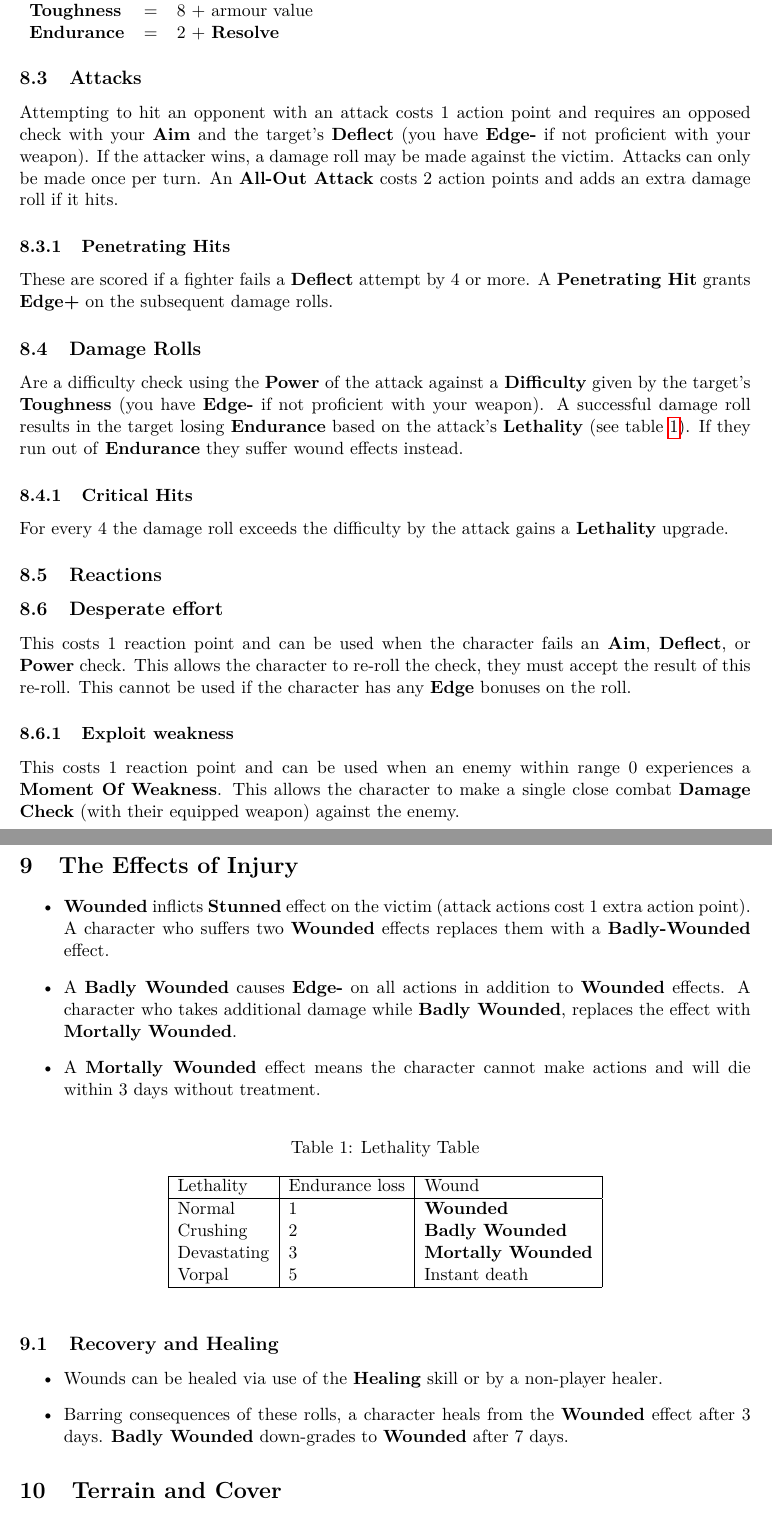
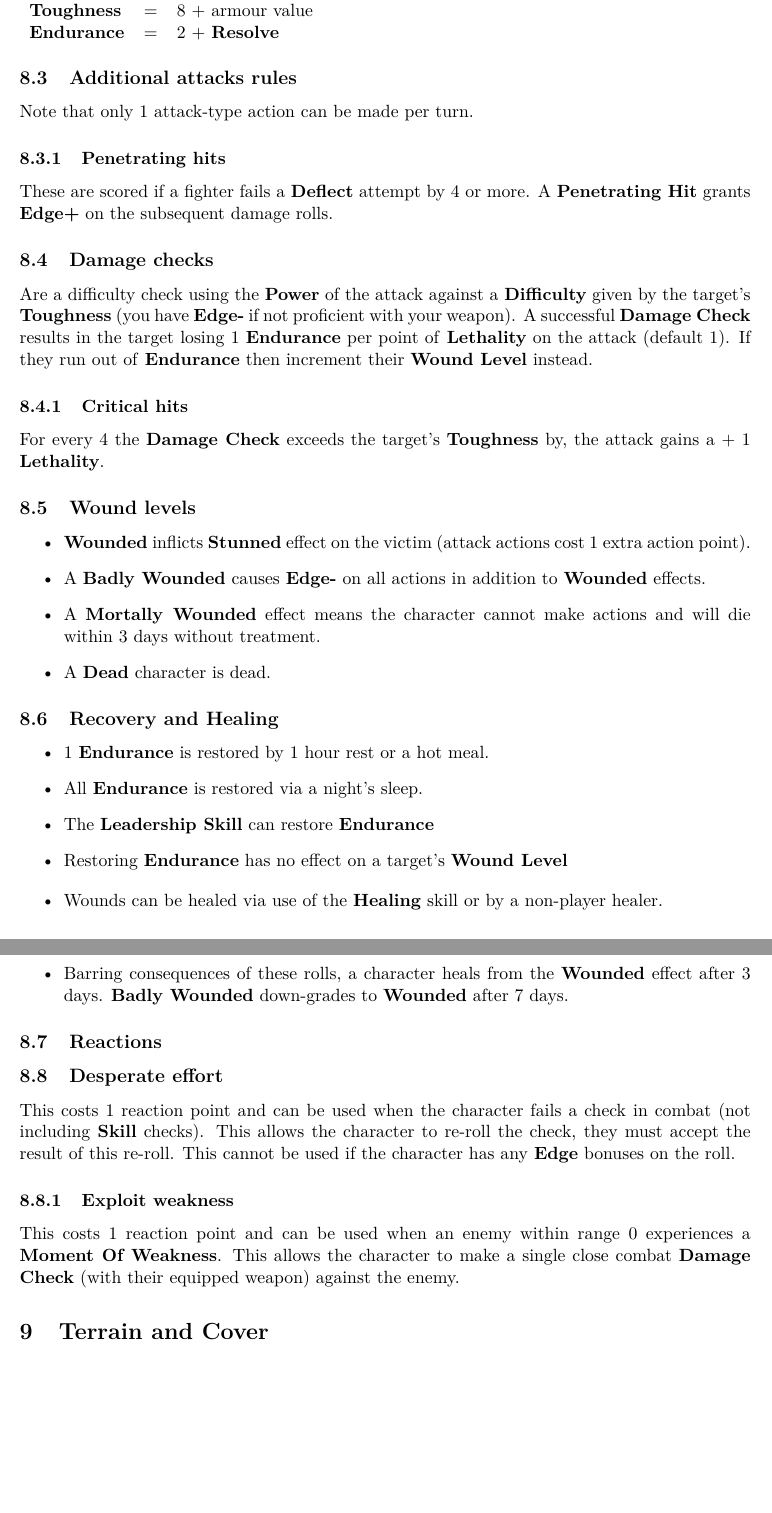
Before and after one commit to Hyperthetical/Heroes3d6, a LaTeX document (quick_reference/Heroes3d6_Quick_Reference.tex): two parts of pages 4 and 5 of 6, joined at a grey line, cut so that both start at the same text, the shorter picture padded with empty space. Compiled offline with pdfLaTeX.

Commit message:
lethality clean up

```diff
--- a/quick_reference/Heroes3d6_Quick_Reference.tex
+++ b/quick_reference/Heroes3d6_Quick_Reference.tex
@@ -120,64 +120,61 @@ The character gains \textlf{edge+} on \textlf{deflect} for the next attack they
 \textlf{endurance} & = & 2 + \textlf{resolve} \\
 \end{tabular}
 
-\subsection{Attacks}
-Attempting to hit an opponent with an attack costs 1 action point and requires an opposed check with your \textlf{Aim} and the target's \textlf{Deflect} (you have \textlf{edge-} if not proficient with your weapon). If the attacker wins, a damage roll may be made against the victim. Attacks can only be made once per turn. An \textlf{all-out attack} costs 2 action points and adds an extra damage roll if it hits.
+\subsection{Additional attacks rules}
+Note that only 1 attack-type action can be made per turn.
 
-\subsubsection{Penetrating Hits}
+\subsubsection{Penetrating hits}
 These are scored if a fighter fails a \textlf{Deflect} attempt by $\dicecritlvl$ or more. A \textlf{Penetrating Hit} grants \textlf{edge+} on the subsequent damage rolls.
 
-\subsection{Damage Rolls}
-Are a difficulty check using the \textlf{Power} of the attack against a \textlf{difficulty} given by the target's \textlf{Toughness} (you have \textlf{edge-} if not proficient with your weapon). A successful damage roll results in the target losing \textlf{endurance} based on the attack's \textlf{lethality} (see table~\ref{tab:lethal}). If they run out of \textlf{endurance} they suffer wound effects instead.
+\subsection{Damage checks}
+Are a difficulty check using the \textlf{Power} of the attack against a \textlf{difficulty} given by the target's \textlf{Toughness} (you have \textlf{edge-} if not proficient with your weapon). A successful \textlf{damage check} results in the target losing 1 \textlf{endurance} per point of \textlf{lethality} on the attack (default 1). If they run out of \textlf{endurance} then increment their \textlf{wound level} instead.
 
-\subsubsection{Critical Hits}
-For every $\dicecritlvl$ the damage roll exceeds the difficulty by the attack gains a \textlf{Lethality} upgrade.
+\subsubsection{Critical hits}
+For every $\dicecritlvl$ the \textlf{damage check} exceeds the target's \textlf{toughness} by, the attack gains a + 1 \textlf{Lethality}.
 
 
-\subsection{Reactions}
-
-\subsection{Desperate effort}
-This costs 1 reaction point and can be used when the character fails an \textlf{aim}, \textlf{deflect}, or \textlf{power} check. This allows the character to re-roll the check, they must accept the result of this re-roll. This cannot be used if the character has any \textlf{edge} bonuses on the roll.
-
-\subsubsection{Exploit weakness}
-This costs 1 reaction point and can be used when an enemy within range 0 experiences a \textlf{moment of weakness}. This allows the character to make a single close combat \textlf{damage check} (with their equipped weapon) against the enemy.
-
-\section{The Effects of Injury}
+\subsection{Wound levels}
 
 \begin{itemize}
 	\item
 	\textlf{Wounded} inflicts \textlf{stunned} effect on the victim (attack actions cost 1 extra action point).
-A character who suffers two \textlf{wounded} effects replaces them with a \textlf{badly-wounded} effect.
 	\item
 	A \textlf{Badly Wounded} causes \textlf{edge-} on all actions in addition to \textlf{wounded} effects.
-A character who takes additional damage while \textlf{badly wounded}, replaces the effect with \textlf{mortally Wounded}.
 	\item
 	A \textlf{Mortally Wounded} effect means the character cannot make actions and will die within 3 days without treatment.
+	\item
+	A \textlf{dead} character is dead.
 \end{itemize}
 
-\begin{table}[htbp]
-	\centering
-	\caption{Lethality Table}
-	\label{tab:lethal}
-	\begin{tabular}{|l|l|l|}
-		\hline
-		Lethality & Endurance loss & Wound \\
-		\hline
-		Normal & 1 & \textlf{Wounded} \\
-		Crushing & 2 & \textlf{Badly wounded} \\
-		Devastating & 3 & \textlf{Mortally Wounded} \\
-		Vorpal & 5 & Instant death\\
-		\hline
-	\end{tabular}
-\end{table}
+\subsection{Recovery and Healing}
+\begin{itemize}
+	\item
+	1 \textlf{endurance} is restored by 1 hour rest or a hot meal.
+	\item
+	All \textlf{endurance} is restored via a night's sleep.
+	\item
+	The \textlf{leadership skill} can restore \textlf{endurance}
+	\item
+	Restoring \textlf{endurance} has no effect on a target's \textlf{wound level}
+\end{itemize}
 
-
-\subsection{Recovery and Healing}
 \begin{itemize}
 	\item
 	Wounds can be healed via use of the \textlf{Healing} skill or by a non-player healer.
 	\item
 	Barring consequences of these rolls, a character heals from the \textlf{Wounded} effect after 3 days. \textlf{Badly Wounded} down-grades to \textlf{wounded} after 7 days.
 \end{itemize}
+
+
+\subsection{Reactions}
+
+\subsection{Desperate effort}
+This costs 1 reaction point and can be used when the character fails a check in combat (not including \textlf{skill} checks). This allows the character to re-roll the check, they must accept the result of this re-roll. This cannot be used if the character has any \textlf{edge} bonuses on the roll.
+
+\subsubsection{Exploit weakness}
+This costs 1 reaction point and can be used when an enemy within range 0 experiences a \textlf{moment of weakness}. This allows the character to make a single close combat \textlf{damage check} (with their equipped weapon) against the enemy.
+
+
 
 \section{Terrain and Cover}
 Moving through \textlf{Rough} or \textlf{Dangerous} terrain has the following consequences:
```
Also changed, not shown: Heroes3D6.tex (+1 -1 lines), Heroes3D6.pdf, quick_reference/Heroes3d6_Quick_Reference.pdf, quick_reference/Heroes3d6_Quick_Reference.tex (6 more changed lines). Lines whose indentation alone changed are shown as unchanged.
